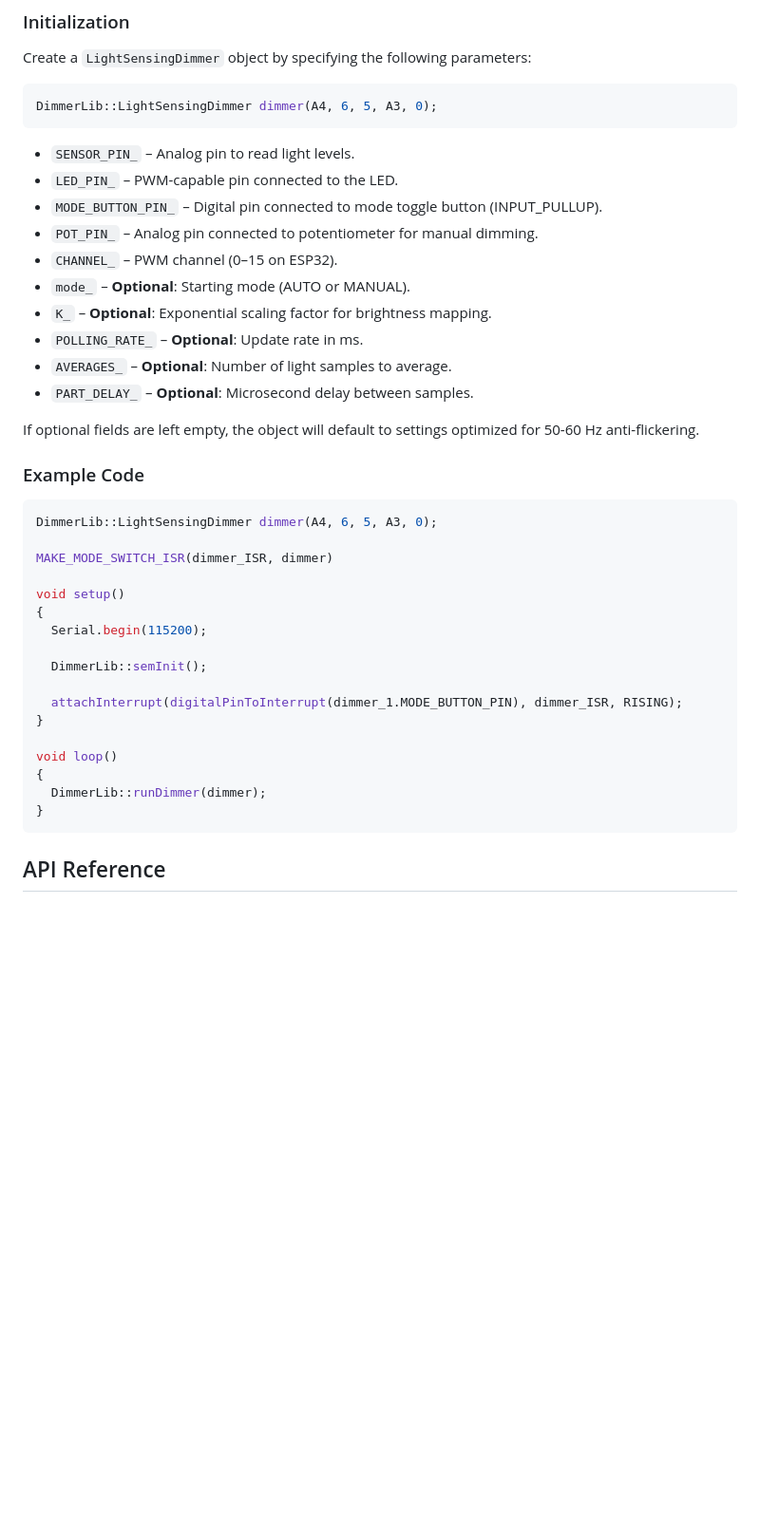
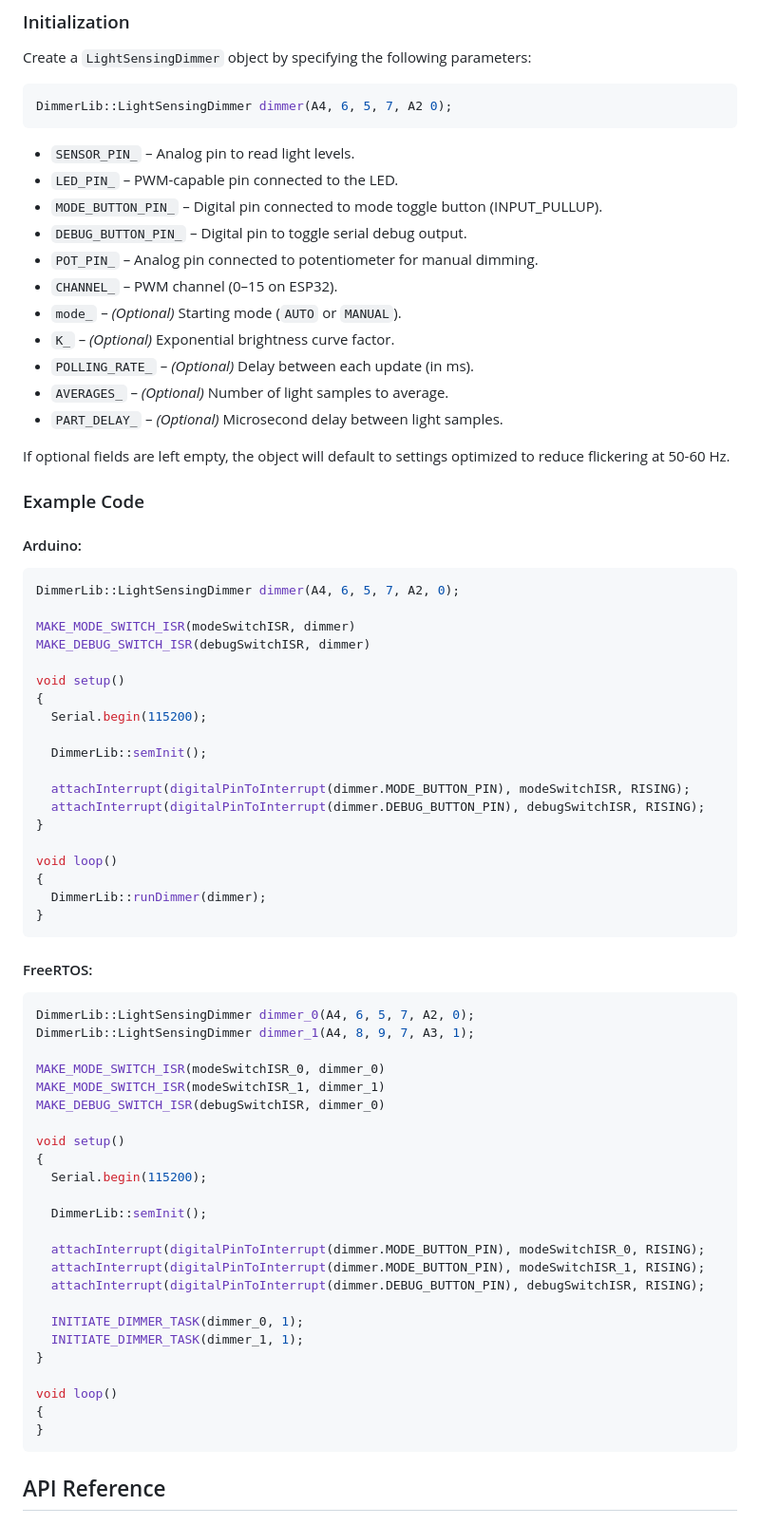
Before and after one commit to Marco-Lind-ChasAcademy/DimmerLib, a Markdown page: README.md, the part around one of its changes. Shown at 95% size. Rendered like a GitHub page; blank space fills up the shorter version.

Commit message:
Up to date with button_interrupt

````diff
--- a/README.md
+++ b/README.md
@@ -44,27 +29,32 @@ To use the DimmerLib library, include the header file in your Arduino project:
 Create a `LightSensingDimmer` object by specifying the following parameters:
 
 ```cpp
-DimmerLib::LightSensingDimmer dimmer(A4, 6, 5, A3, 0);
+DimmerLib::LightSensingDimmer dimmer(A4, 6, 5, 7, A2 0);
 ```
 
 - `SENSOR_PIN_` – Analog pin to read light levels.
 - `LED_PIN_` – PWM-capable pin connected to the LED.
 - `MODE_BUTTON_PIN_` – Digital pin connected to mode toggle button (INPUT_PULLUP).
+- `DEBUG_BUTTON_PIN_` – Digital pin to toggle serial debug output.
 - `POT_PIN_` – Analog pin connected to potentiometer for manual dimming.
 - `CHANNEL_` – PWM channel (0–15 on ESP32).
-- `mode_` – **Optional**: Starting mode (AUTO or MANUAL).
-- `K_` – **Optional**: Exponential scaling factor for brightness mapping.
-- `POLLING_RATE_` – **Optional**: Update rate in ms.
-- `AVERAGES_` – **Optional**: Number of light samples to average.
-- `PART_DELAY_` – **Optional**: Microsecond delay between samples.
+- `mode_` – *(Optional)* Starting mode (`AUTO` or `MANUAL`).
+- `K_` – *(Optional)* Exponential brightness curve factor.
+- `POLLING_RATE_` – *(Optional)* Delay between each update (in ms).
+- `AVERAGES_` – *(Optional)* Number of light samples to average.
+- `PART_DELAY_` – *(Optional)* Microsecond delay between light samples.
 
-If optional fields are left empty, the object will default to settings optimized for 50-60 Hz anti-flickering.
+If optional fields are left empty, the object will default to settings optimized to reduce flickering at 50-60 Hz.
 
 ### Example Code
+
+#### Arduino:
+
 ```cpp
-DimmerLib::LightSensingDimmer dimmer(A4, 6, 5, A3, 0);
+DimmerLib::LightSensingDimmer dimmer(A4, 6, 5, 7, A2, 0);
 
-MAKE_MODE_SWITCH_ISR(dimmer_ISR, dimmer)
+MAKE_MODE_SWITCH_ISR(modeSwitchISR, dimmer)
+MAKE_DEBUG_SWITCH_ISR(debugSwitchISR, dimmer)
 
 void setup()
 {
@@ -72,12 +62,42 @@ void setup()
 
   DimmerLib::semInit();
 
-  attachInterrupt(digitalPinToInterrupt(dimmer_1.MODE_BUTTON_PIN), dimmer_ISR, RISING);
+  attachInterrupt(digitalPinToInterrupt(dimmer.MODE_BUTTON_PIN), modeSwitchISR, RISING);
+  attachInterrupt(digitalPinToInterrupt(dimmer.DEBUG_BUTTON_PIN), debugSwitchISR, RISING);
 }
 
 void loop()
 {
   DimmerLib::runDimmer(dimmer);
+}
+```
+
+#### FreeRTOS:
+
+```cpp
+DimmerLib::LightSensingDimmer dimmer_0(A4, 6, 5, 7, A2, 0);
+DimmerLib::LightSensingDimmer dimmer_1(A4, 8, 9, 7, A3, 1);
+
+MAKE_MODE_SWITCH_ISR(modeSwitchISR_0, dimmer_0)
+MAKE_MODE_SWITCH_ISR(modeSwitchISR_1, dimmer_1)
+MAKE_DEBUG_SWITCH_ISR(debugSwitchISR, dimmer_0)
+
+void setup()
+{
+  Serial.begin(115200);
+
+  DimmerLib::semInit();
+
+  attachInterrupt(digitalPinToInterrupt(dimmer.MODE_BUTTON_PIN), modeSwitchISR_0, RISING);
+  attachInterrupt(digitalPinToInterrupt(dimmer.MODE_BUTTON_PIN), modeSwitchISR_1, RISING);
+  attachInterrupt(digitalPinToInterrupt(dimmer.DEBUG_BUTTON_PIN), debugSwitchISR, RISING);
+
+  INITIATE_DIMMER_TASK(dimmer_0, 1);
+  INITIATE_DIMMER_TASK(dimmer_1, 1);
+}
+
+void loop()
+{
 }
 ```
 
````
Also changed, not shown: other parts of README.md (+18 -23 lines).
